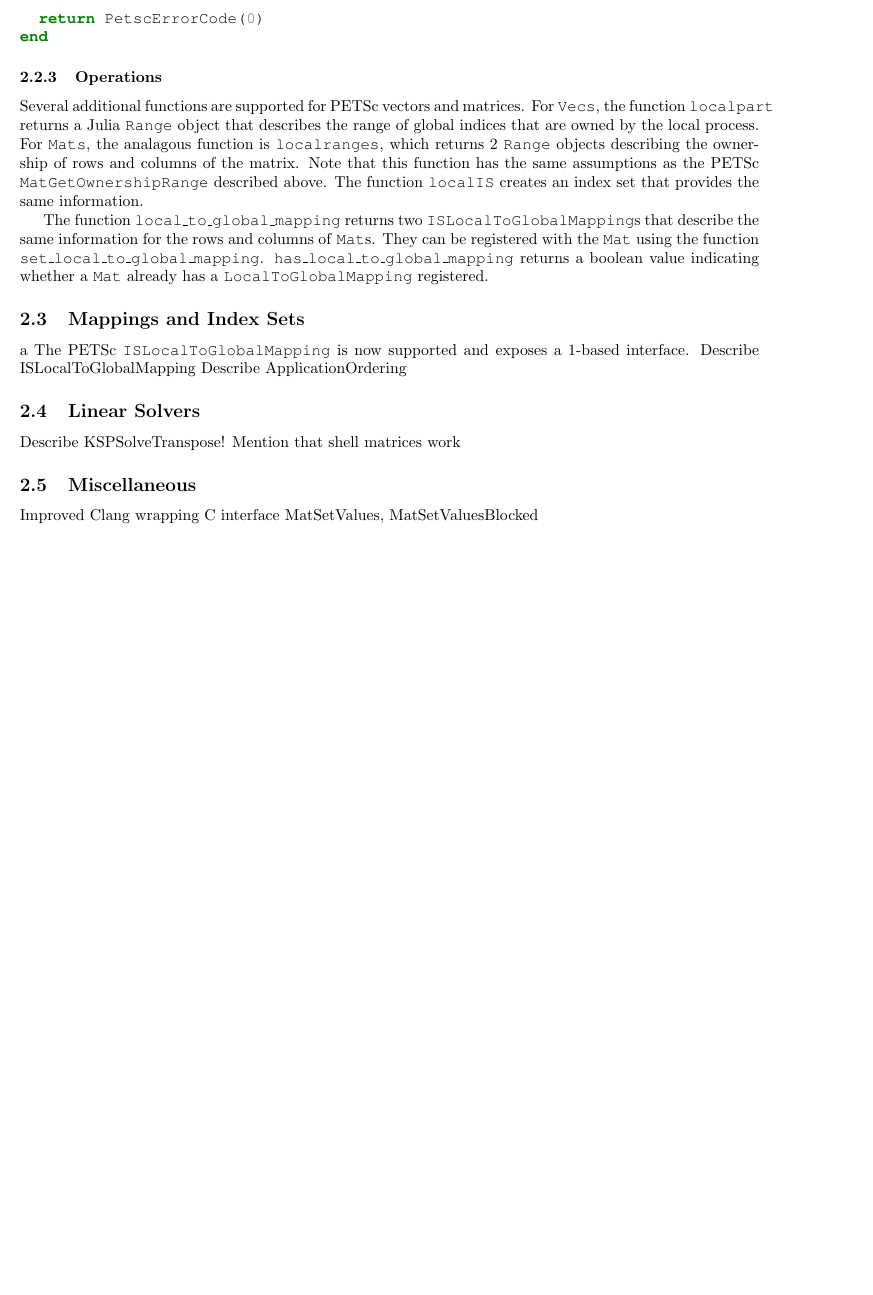
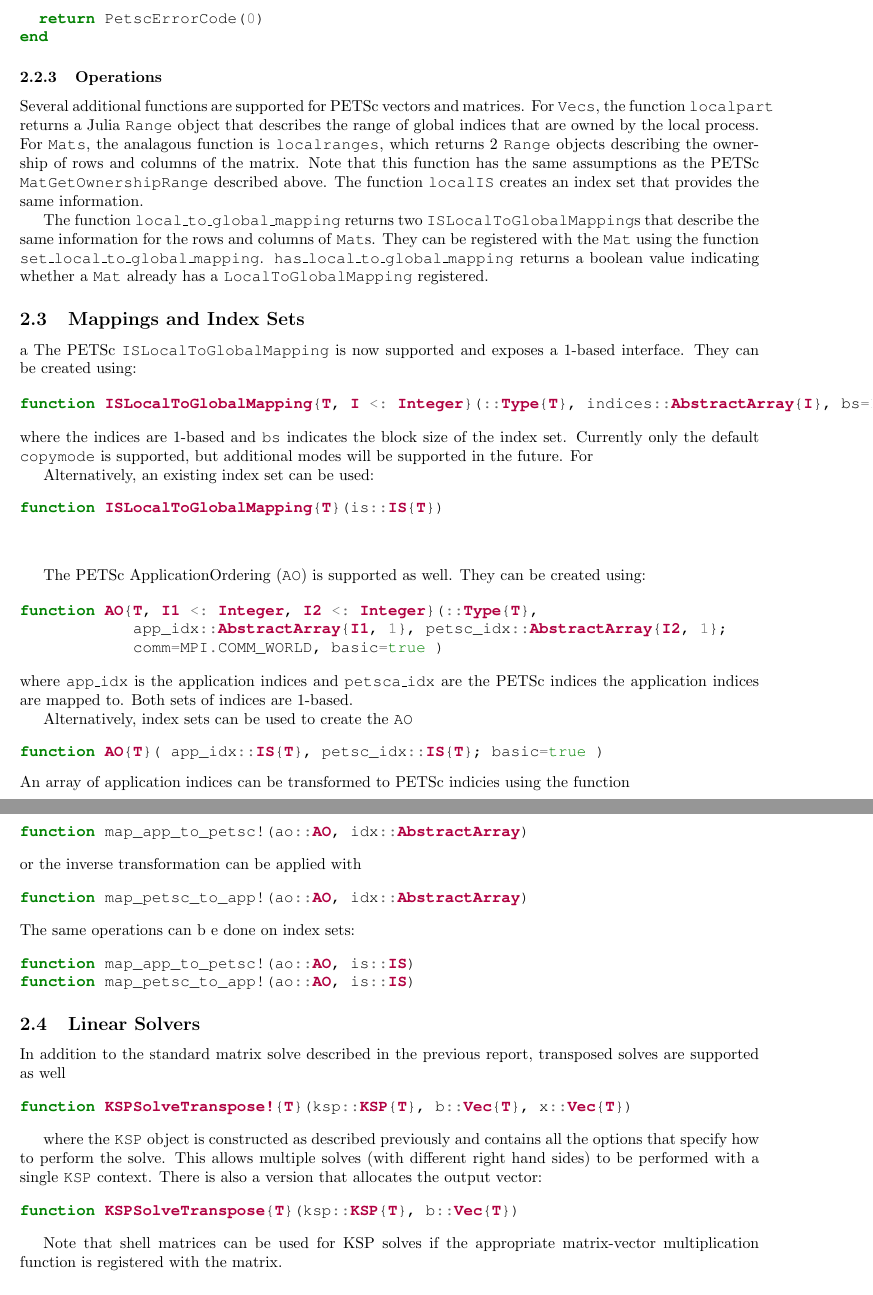
Before and after one commit to JuliaParallel/PETSc.jl, a LaTeX document (doc/main2.tex): part of page 3 of 3 before the commit and two parts of pages 3 and 4 of 4 after it, the two joined at a grey line, cut so that both start at the same text, the shorter picture padded with empty space. Compiled offline with pdfLaTeX.

Commit message:
finished writing

```diff
--- a/doc/main2.tex
+++ b/doc/main2.tex
@@ -216,14 +216,83 @@ whether a \texttt{Mat} already has a \texttt{LocalToGlobalMapping} registered.
 \subsection{Mappings and Index Sets} \label{sec:is}a
 The PETSc \texttt{ISLocalToGlobalMapping} is now supported and exposes a
 1-based interface.
-Describe ISLocalToGlobalMapping
-Describe ApplicationOrdering
+They can be created using:
+
+\begin{minted}{julia}
+function ISLocalToGlobalMapping{T, I <: Integer}(::Type{T}, indices::AbstractArray{I}, bs=1; comm=MPI_COMM_WORLD, copymode=C.PETSC_COPY_VALUES)
+\end{minted}
+
+\noindent where the indices are 1-based and \texttt{bs} indicates the block size of the
+index set.  Currently only the default \texttt{copymode} is supported,
+but additional modes will be supported in the future.  For
+
+Alternatively, an existing index set can be used:
+\begin{minted}{julia}
+function ISLocalToGlobalMapping{T}(is::IS{T})
+\end{minted}
+
+\hfill \break
+
+The PETSc ApplicationOrdering (\texttt{AO}) is supported as well.
+They can be created using:
+
+\begin{minted}{julia}
+function AO{T, I1 <: Integer, I2 <: Integer}(::Type{T},
+            app_idx::AbstractArray{I1, 1}, petsc_idx::AbstractArray{I2, 1};
+            comm=MPI.COMM_WORLD, basic=true )
+\end{minted}
+
+\noindent where \texttt{app\_idx} is the application indices and
+\texttt{petsca\_idx} are
+the PETSc indices the application indices are mapped to.  Both sets of
+indices are 1-based.
+
+Alternatively, index sets can be used to create the \texttt{AO}
+\begin{minted}{julia}
+function AO{T}( app_idx::IS{T}, petsc_idx::IS{T}; basic=true )
+\end{minted}
+
+\noindent An array of application indices can be transformed to PETSc indicies using
+the function
+
+\begin{minted}{julia}
+function map_app_to_petsc!(ao::AO, idx::AbstractArray)
+\end{minted}
+
+\noindent or the inverse transformation can be applied with
+
+\begin{minted}{julia}
+function map_petsc_to_app!(ao::AO, idx::AbstractArray)
+\end{minted}
+
+\noindent The same operations can b e done on index sets:
+
+\begin{minted}{julia}
+function map_app_to_petsc!(ao::AO, is::IS)
+function map_petsc_to_app!(ao::AO, is::IS)
+\end{minted}
+
 
 
 \subsection{Linear Solvers} \label{sec:ksp}
-Describe KSPSolveTranspose!
-Mention that shell matrices work
+In addition to the standard matrix solve described in the previous report,
+transposed solves are supported as well
+
+\begin{minted}{julia}
+function KSPSolveTranspose!{T}(ksp::KSP{T}, b::Vec{T}, x::Vec{T})
+\end{minted}
+
+where the \texttt{KSP} object is constructed as described previously and
+contains all the options that specify how to perform the solve.  This
+allows multiple solves (with different right hand sides) to be performed
+with a single \texttt{KSP} context.  There is also a version that allocates
+the output vector:
+
+\begin{minted}{julia}
+function KSPSolveTranspose{T}(ksp::KSP{T}, b::Vec{T})
+\end{minted}
+
+Note that shell matrices can be used for KSP solves if the appropriate
+matrix-vector multiplication function is registered with the matrix.
 
 \subsection{Miscellaneous}
-Improved Clang wrapping
-C interface MatSetValues, MatSetValuesBlocked
```
Also changed, not shown: doc/main2.tex (34 more changed lines), 1 other file.
